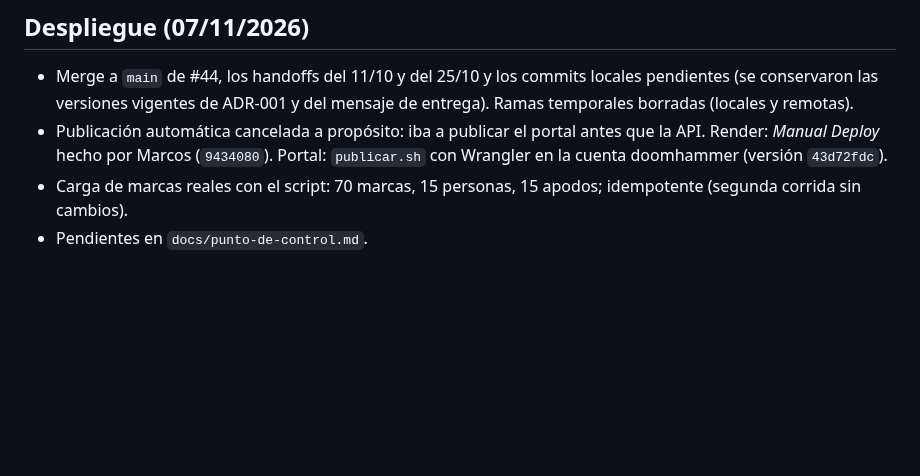
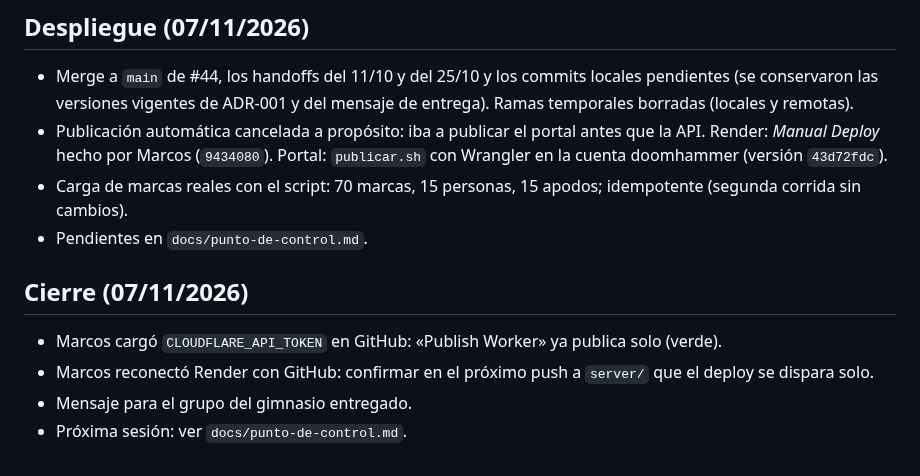
Before and after one commit to martinezmarcos93/app-ikigai, a Markdown page: docs/handoffs/2026-11-07.md, the part around the change. GitHub-like rendering; blank space fills up the shorter version.

Commit message:
docs: cierre del handoff del 07/11
Co-Authored-By: Claude Opus 5.5 <noreply@anthropic.com>

```diff
--- a/docs/handoffs/2026-11-07.md
+++ b/docs/handoffs/2026-11-07.md
@@ -27,3 +27,9 @@ Ver `docs/punto-de-control.md`. PR borrador de `feat/iron-pixel-v2-integracion`
 - Publicación automática cancelada a propósito: iba a publicar el portal antes que la API. Render: *Manual Deploy* hecho por Marcos (`9434080`). Portal: `publicar.sh` con Wrangler en la cuenta doomhammer (versión `43d72fdc`).
 - Carga de marcas reales con el script: 70 marcas, 15 personas, 15 apodos; idempotente (segunda corrida sin cambios).
 - Pendientes en `docs/punto-de-control.md`.
+
+## Cierre (07/11/2026)
+- Marcos cargó `CLOUDFLARE_API_TOKEN` en GitHub: «Publish Worker» ya publica solo (verde).
+- Marcos reconectó Render con GitHub: confirmar en el próximo push a `server/` que el deploy se dispara solo.
+- Mensaje para el grupo del gimnasio entregado.
+- Próxima sesión: ver `docs/punto-de-control.md`.
```
